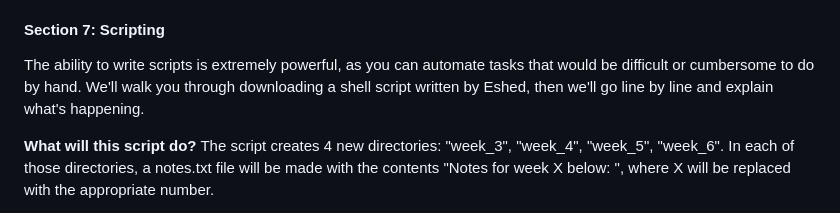
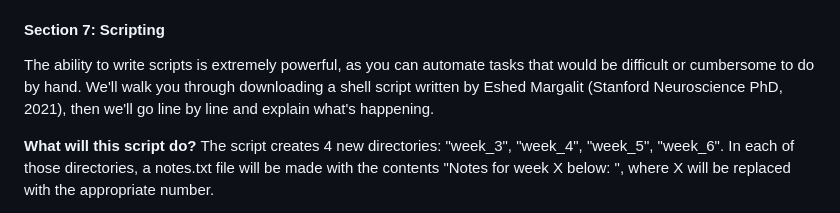
Before and after one commit to sfkroboticscourse/SFK_RoboticsCourse, a Markdown page: command_line/sfkrobotics_week1_recap.md, the part around the change. GitHub-like rendering.

Commit message:
Clarify author of shell script in recap
Updated the author information for the shell script in Section 7.

```diff
--- a/command_line/sfkrobotics_week1_recap.md
+++ b/command_line/sfkrobotics_week1_recap.md
@@ -268,7 +268,7 @@ files. They are written out here so you can go through it on your own!
 
 The ability to write scripts is extremely powerful, as you can automate tasks
 that would be difficult or cumbersome to do by hand. We'll walk you through
-downloading a shell script written by Eshed, then we'll go line by line and
+downloading a shell script written by Eshed Margalit (Stanford Neuroscience PhD, 2021), then we'll go line by line and
 explain what's happening.
 
 **What will this script do?** The script creates 4 new directories: "week_3",
```
